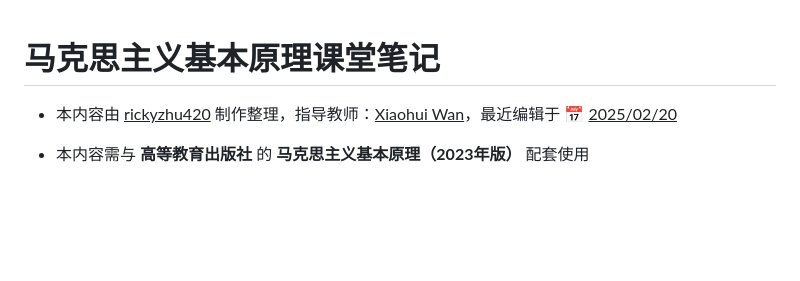
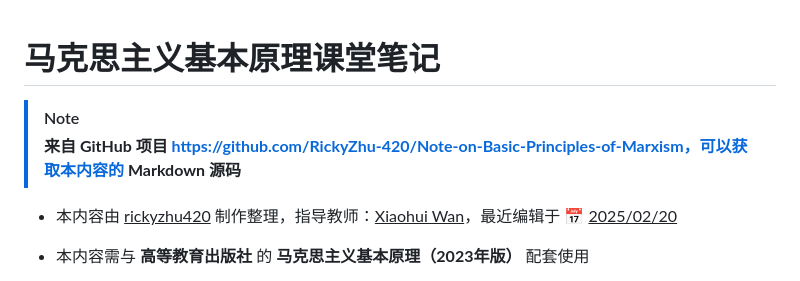
Before and after one commit to RickyZhu-420/Note-on-Basic-Principles-of-Marxism, a Markdown page: 马克思主义基本原理课堂笔记.md, the part around the change. Drawn GitHub-style; blank space fills up the shorter version.

```diff
--- a/马克思主义基本原理课堂笔记.md
+++ b/马克思主义基本原理课堂笔记.md
@@ -1,4 +1,8 @@
 # 马克思主义基本原理课堂笔记
+
+> [!NOTE]
+>
+> **来自 GitHub 项目 https://github.com/RickyZhu-420/Note-on-Basic-Principles-of-Marxism，可以获取本内容的 Markdown 源码**
 
 - 本内容由 <u>rickyzhu420</u> 制作整理，指导教师：<u>Xiaohui Wan</u>，最近编辑于 :date: <u>2025/02/20</u>
 
```
